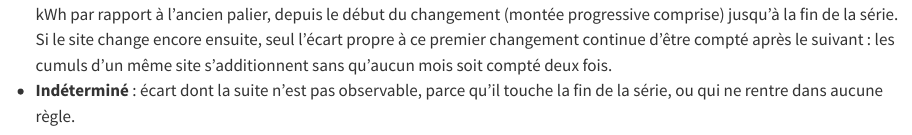
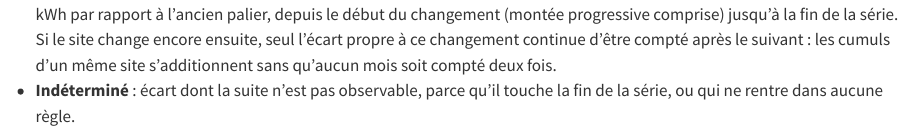
Before and after one commit to BelgacemS/energy-billing-analysis, a Quarto document (report/_q1.qmd): the page in a window 1100 px wide, from 3020 px down. Rendered offline with R 4.5, knitr and Pandoc in place of Quarto, with nearby package versions; some code elsewhere in the file could not run offline; common packages that the code uses without loading them are loaded.

Commit message:
Clarify the own step of a change in docstring and report

```diff
--- a/report/_q1.qmd
+++ b/report/_q1.qmd
@@ -214,7 +214,7 @@ Pour chaque facture, la méthode compare le montant facturé à la valeur attend
 - **Valeur implausible** : écart ponctuel dont le montant est plus de `r cfg$implausible_ratio` fois supérieur, ou inférieur dans le même rapport, à l'attendu.
 - **Paire compensée** : deux à `r max(pr$n_bills)` factures de mois voisins, l'une trop basse et l'autre trop haute, dans un ordre ou dans l'autre (sous-facturation puis rattrapage, ou surfacturation puis régularisation), dont le total reste à `r pct(cfg$pair_tolerance)` près de la consommation attendue. On affiche l'écart net, c'est-à-dire le total facturé moins le total attendu sur l'ensemble de ces mois.
 - **Écart temporaire** : de deux à `r cfg$temporary_max_months` mois de suite dans le même sens, puis retour au même palier.
-- **Changement durable** : le site passe sur un nouveau palier qui s'écarte de plus de `r pct(cfg$level_shift_min)` de l'ancien. On chiffre le cumul en kWh par rapport à l'ancien palier, depuis le début du changement (montée progressive comprise) jusqu'à la fin de la série. Si le site change encore ensuite, seul l'écart propre à ce premier changement continue d'être compté après le suivant : les cumuls d'un même site s'additionnent sans qu'aucun mois soit compté deux fois.
+- **Changement durable** : le site passe sur un nouveau palier qui s'écarte de plus de `r pct(cfg$level_shift_min)` de l'ancien. On chiffre le cumul en kWh par rapport à l'ancien palier, depuis le début du changement (montée progressive comprise) jusqu'à la fin de la série. Si le site change encore ensuite, seul l'écart propre à ce changement continue d'être compté après le suivant : les cumuls d'un même site s'additionnent sans qu'aucun mois soit compté deux fois.
 - **Indéterminé** : écart dont la suite n'est pas observable, parce qu'il touche la fin de la série, ou qui ne rentre dans aucune règle.
 
 Deux catégories sont affichées mais ne comptent pas comme suspectes. La **transition** est une montée ou une descente progressive vers un nouveau palier, dont les mois intermédiaires se situent entre l'ancien et le nouveau niveau. Le **probable changement réseau** est un changement de niveau qui touche, le même mois et dans le même sens, plus de sites que le hasard n'en produit. Ces changements sont fréquents : sur les `r sus$n_testable_months` mois où un nouveau palier peut commencer, on compte `r n_br("up")` hausses et `r n_br("down")` baisses de plus de `r pct(cfg$level_shift_min)` chez les sites ordinaires, soit en moyenne `r num(lam("up"), 2)` hausse et `r num(lam("down"), 2)` baisse par mois. Plusieurs sites qui changent ensemble sont donc souvent une simple coïncidence. On ne retient un mois comme partagé que si la probabilité d'observer au moins autant de sites par hasard, sachant ces moyennes, est inférieure à `r pct(cfg$shared_break_alpha)` et si au moins `r cfg$shared_break_min_sites` sites sont concernés. `r nrow(kept)` mois remplissent ces conditions : `r paste(kept_txt, collapse = " ; ")`. Les ruptures de ces mois, qui évoquent un événement commun, sont rangées en probable changement réseau. Ce test est répété sur `r n_tests` combinaisons de mois et de sens ; à ce seuil, environ `r num(exp_false, 1)` mois seraient retenus par simple hasard, et `r mname(weak$month)` (p = `r num(weak$p_value, 3)`) est le moins net.
```
Also changed, not shown: R/classify.R (+3 -1 lines).
